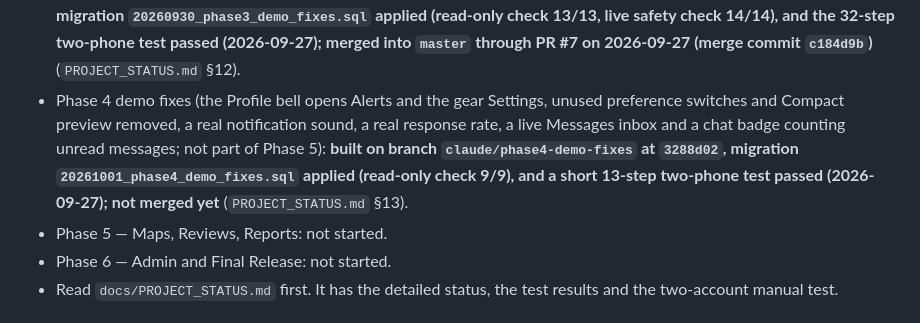
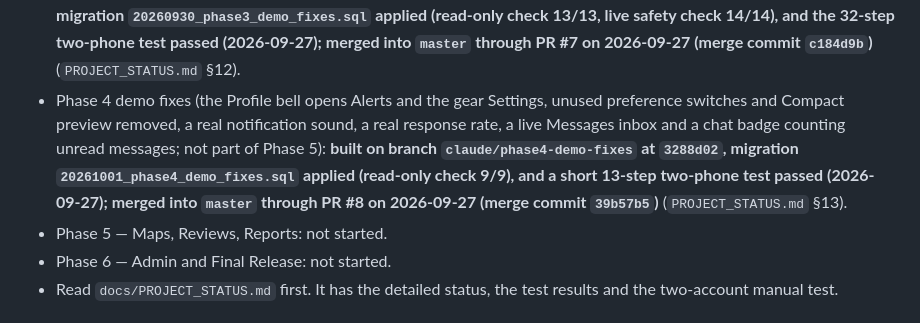
Before and after one commit to SiegSucher/SaluSalo, a Markdown page: CLAUDE.md, the part around one of its changes. GitHub-like rendering.

```diff
--- a/CLAUDE.md
+++ b/CLAUDE.md
@@ -23,7 +23,7 @@ This file provides guidance to Claude Code (claude.ai/code) when working with co
 - Phase 1 demo fixes (Google sign-in, Keep me signed in, profile name and photo in Supabase, password change; not part of Phase 5): **complete: merged into `master` through PR #3, migration `20260928_profile_updates.sql` applied, and passed on two phones (2026-09-26)** (`PROJECT_STATUS.md` §10).
 - Phase 2 demo fixes (real donor names, no ratings or distances, listing details, up to 4 photos, Edit listing, Saved Listings, expiry; not part of Phase 5): **merged into `master` through PR #5 on 2026-09-26 (`aa3e823`), migration `20260929_phase2_listing_details.sql` applied, and the two-phone test and a regression round passed (2026-09-26)** (`PROJECT_STATUS.md` §11).
 - Phase 3 demo fixes (Reserve review page and receipt, pickup questions through the chat, removing reserved listings, real Activity and Profile records; not part of Phase 5): **built on branch `claude/phase3-demo-fixes` at `24fe9f2`, migration `20260930_phase3_demo_fixes.sql` applied (read-only check 13/13, live safety check 14/14), and the 32-step two-phone test passed (2026-09-27); merged into `master` through PR #7 on 2026-09-27 (merge commit `c184d9b`)** (`PROJECT_STATUS.md` §12).
-- Phase 4 demo fixes (the Profile bell opens Alerts and the gear Settings, unused preference switches and Compact preview removed, a real notification sound, a real response rate, a live Messages inbox and a chat badge counting unread messages; not part of Phase 5): **built on branch `claude/phase4-demo-fixes` at `3288d02`, migration `20261001_phase4_demo_fixes.sql` applied (read-only check 9/9), and a short 13-step two-phone test passed (2026-09-27); not merged yet** (`PROJECT_STATUS.md` §13).
+- Phase 4 demo fixes (the Profile bell opens Alerts and the gear Settings, unused preference switches and Compact preview removed, a real notification sound, a real response rate, a live Messages inbox and a chat badge counting unread messages; not part of Phase 5): **built on branch `claude/phase4-demo-fixes` at `3288d02`, migration `20261001_phase4_demo_fixes.sql` applied (read-only check 9/9), and a short 13-step two-phone test passed (2026-09-27); merged into `master` through PR #8 on 2026-09-27 (merge commit `39b57b5`)** (`PROJECT_STATUS.md` §13).
 - Phase 5 — Maps, Reviews, Reports: not started.
 - Phase 6 — Admin and Final Release: not started.
 - Read `docs/PROJECT_STATUS.md` first. It has the detailed status, the test results and the two-account manual test.
```
Also changed, not shown: other parts of CLAUDE.md (+1 -1 lines), README.md (+5 -4 lines), docs/PROJECT_STATUS.md (+4 -4 lines).
